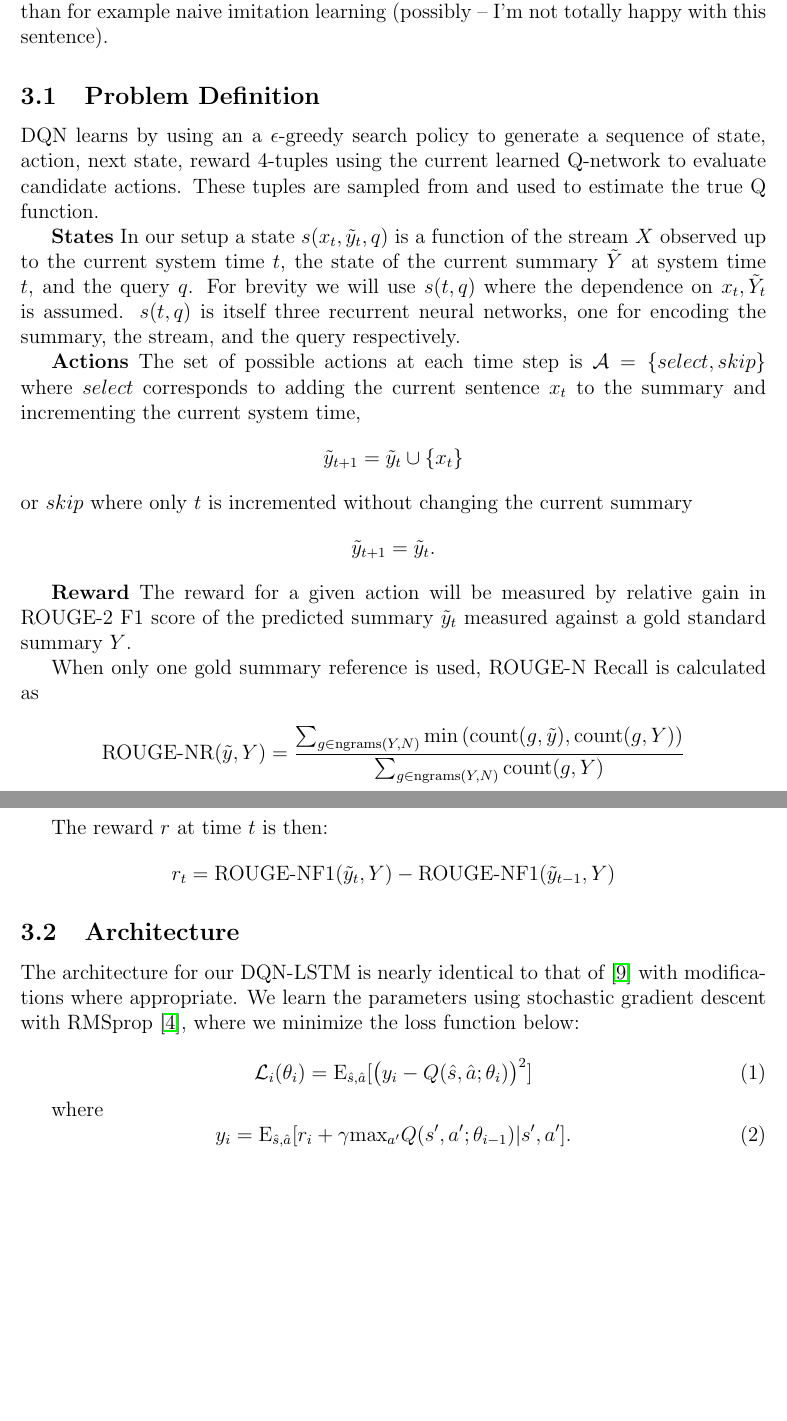
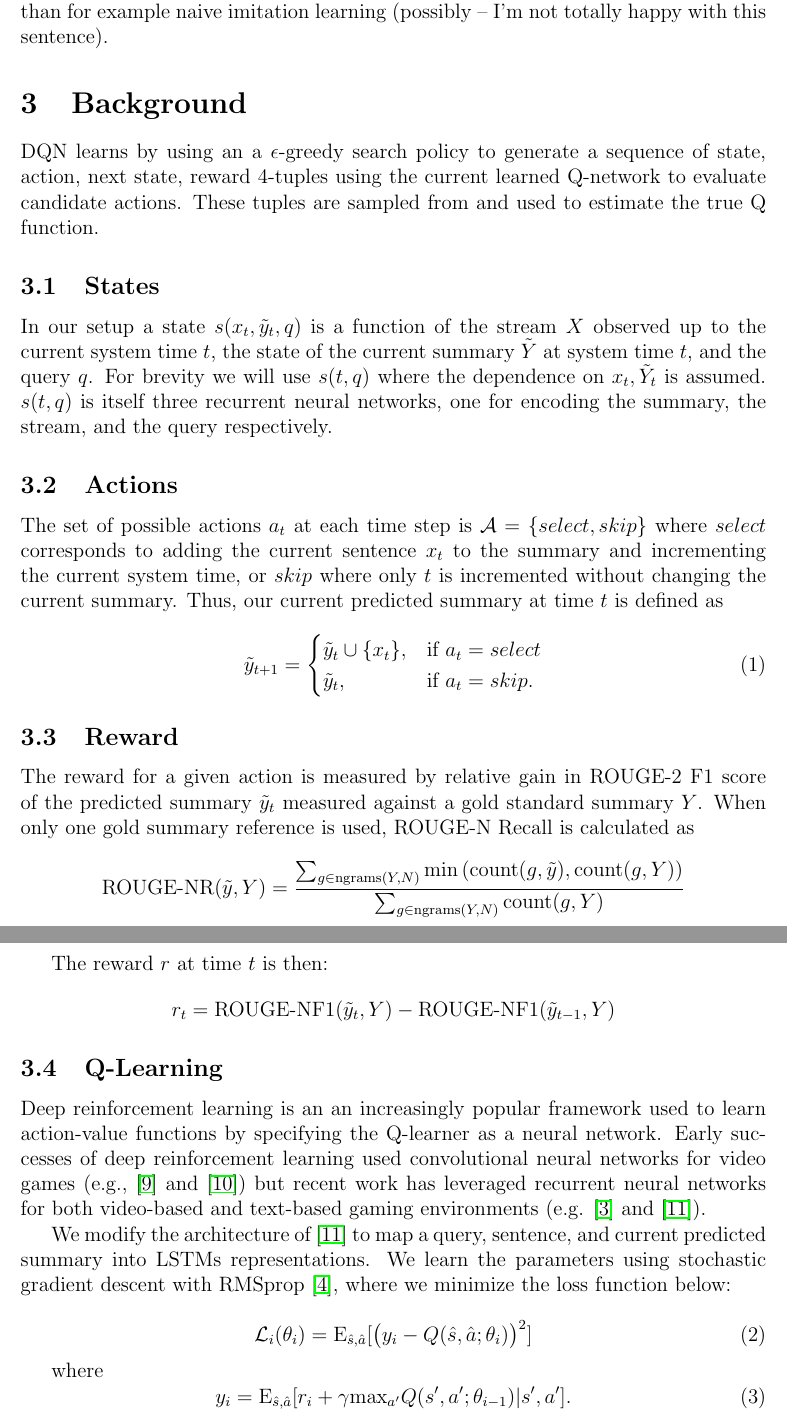
Before and after one commit to franciscojavierarceo/DQN-Event-Summarization, a LaTeX paper (Paper/DeepNLPQLearning.tex): two parts of pages 3 and 4 of 7 before the commit and two parts of pages 3 and 4 of 8 after it, joined at a grey line, cut so that both start at the same text, the shorter picture padded with empty space. Compiled offline with pdfLaTeX.

Commit message:
Updated paper

```diff
--- a/Paper/DeepNLPQLearning.tex
+++ b/Paper/DeepNLPQLearning.tex
@@ -57,32 +55,31 @@ a fully online setting \cite{guo2013updating,kedzie2016real}. In both cases expl
 
 Additionally, the structured nature of the sentence selection task (sentence selection is highly dependent on the current summary state) suggests that imitation or reinforcement learning are necessary to obtain parity between training and testing feature distributions.
 
-This leads us to explore deep Q networks (DQN) for two reasons. First, both the representation and mode of interaction between the stream, summary, and
+This leads us to explore Deep Q-Networks (DQN) for two reasons. First, both the representation and mode of interaction between the stream, summary, and
 query can be learned. Second, the learned Q function (plus random noise) controls the state space that is explored, ensuring more consistency between train and test
 distributions than for example naive imitation learning (possibly -- I'm not totally happy with this sentence).
 
-\subsection{Problem Definition}
+\section{Background}
 
 DQN learns by using an a $\epsilon$-greedy search policy to generate a  sequence of state, action, next state, reward 4-tuples using the current learned Q-network to evaluate candidate actions. These tuples are sampled from and used to estimate the true Q function.
 
-\textbf{States}  In our setup a state $s(x_{t},\tilde{y}_{t}, q)$ is a function of the stream $X$ observed up to the current system time $t$, the state of the current summary $\tilde{Y}$ at system time $t$, and the query $q$. For brevity we will use $s(t,q)$ where the dependence on $x_{t},\tilde{Y}_{t}$ is assumed. $s(t,q)$ is itself three recurrent neural networks, one for encoding  the summary, the stream, and the query respectively.
+\subsection{States}
 
-\textbf{Actions}
-The set of possible actions at each time step is $\mathcal{A} = \{select, skip\}$ where $select$ corresponds to adding the current sentence $x_t$ to the summary and incrementing the current system time,
-\begin{align*}
-    \tilde{y}_{t + 1} &= \tilde{y}_{t} \cup \{ x_t \}
-\end{align*}
-or $skip$ where only $t$ is incremented without changing the current
-summary
-\begin{align*}
-    \tilde{y}_{t + 1} &= \tilde{y}_{ t}.
-\end{align*}
+In our setup a state $s(x_{t},\tilde{y}_{t}, q)$ is a function of the stream $X$ observed up to the current system time $t$, the state of the current summary $\tilde{Y}$ at system time $t$, and the query $q$. For brevity we will use $s(t,q)$ where the dependence on $x_{t},\tilde{Y}_{t}$ is assumed. $s(t,q)$ is itself three recurrent neural networks, one for encoding  the summary, the stream, and the query respectively.
 
+\subsection{Actions}
+The set of possible actions $a_t$ at each time step is $\mathcal{A} = \{select, skip\}$ where $select$ corresponds to adding the current sentence $x_t$ to the summary and incrementing the current system time, or $skip$ where only $t$ is incremented without changing the current summary. Thus, our current predicted summary at time $t$ is defined as
 
-\textbf{Reward}
-The reward for a given action will be measured by relative gain in ROUGE-2 F1 score of the predicted summary $\tilde{y}_{t}$ measured against a gold standard summary $Y$.
+\begin{equation}
+	\tilde{y}_{t + 1} =
+\begin{cases}
+	\tilde{y}_{t} \cup \{ x_t \},	& \text{if } a_t = select  \\
+	\tilde{y}_{t}, 			& \text{if } a_t = skip.
+\end{cases}
+\end{equation}
 
-When only one gold summary reference is used, ROUGE-N Recall is calculated as
+\subsection{Reward}
+The reward for a given action is measured by relative gain in ROUGE-2 F1 score of the predicted summary $\tilde{y}_{t}$ measured against a gold standard summary $Y$. When only one gold summary reference is used, ROUGE-N Recall is calculated as
 
 \[ \textrm{ROUGE-NR}(\tilde{y}, Y) =
     \frac{\sum_{g \in \textrm{ngrams}(Y,N)}
@@ -113,11 +110,11 @@ The reward $r$ at time $t$ is then:
 \[ r_t = \textrm{ROUGE-NF1}(\tilde{y}_{t}, Y) -
 \textrm{ROUGE-NF1}(\tilde{y}_{t-1}, Y) \]
 
-%  TODO: Think about how to incorporate a time penalty into the reward.
+\subsection{Q-Learning}
 
-\subsection{Architecture}
+Deep reinforcement learning is an an increasingly popular framework used to learn action-value functions by specifying the Q-learner as a neural network. Early successes of deep reinforcement learning used convolutional neural networks for video games (e.g., \cite{MnihBMGLHSK16} and \cite{MnihKSGAWR13}) but recent work has leveraged recurrent neural networks for both video-based and text-based gaming environments (e.g. \cite{hausknecht2015deep} and \cite{narasimhan2015language}).
 
-The architecture for our DQN-LSTM is nearly identical to that of  \cite{narasimhan2015language} with modifications where appropriate. We learn the parameters using stochastic gradient descent with RMSprop \cite{hinton2012lecture}, where we minimize the loss function below:
+We modify the architecture of \cite{narasimhan2015language} to map a query, sentence, and current predicted summary into LSTMs representations. We learn the parameters using stochastic gradient descent with RMSprop \cite{hinton2012lecture}, where we minimize the loss function below:
 
 \begin{equation}
 	\mathcal{L}_i(\theta_i) =  \textrm{E}_{\hat{s}, \hat{a}}[ \big (y_i - Q(\hat{s}, \hat{a}; \theta_i) \big )^2]
```
Also changed, not shown: Paper/DeepNLPQLearning.bib (+7 -7 lines), Paper/DeepNLPQLearning.bbl, Paper/DeepNLPQLearning.pdf, Paper/DeepNLPQLearning.tex (8 more changed lines), 6 other files.
